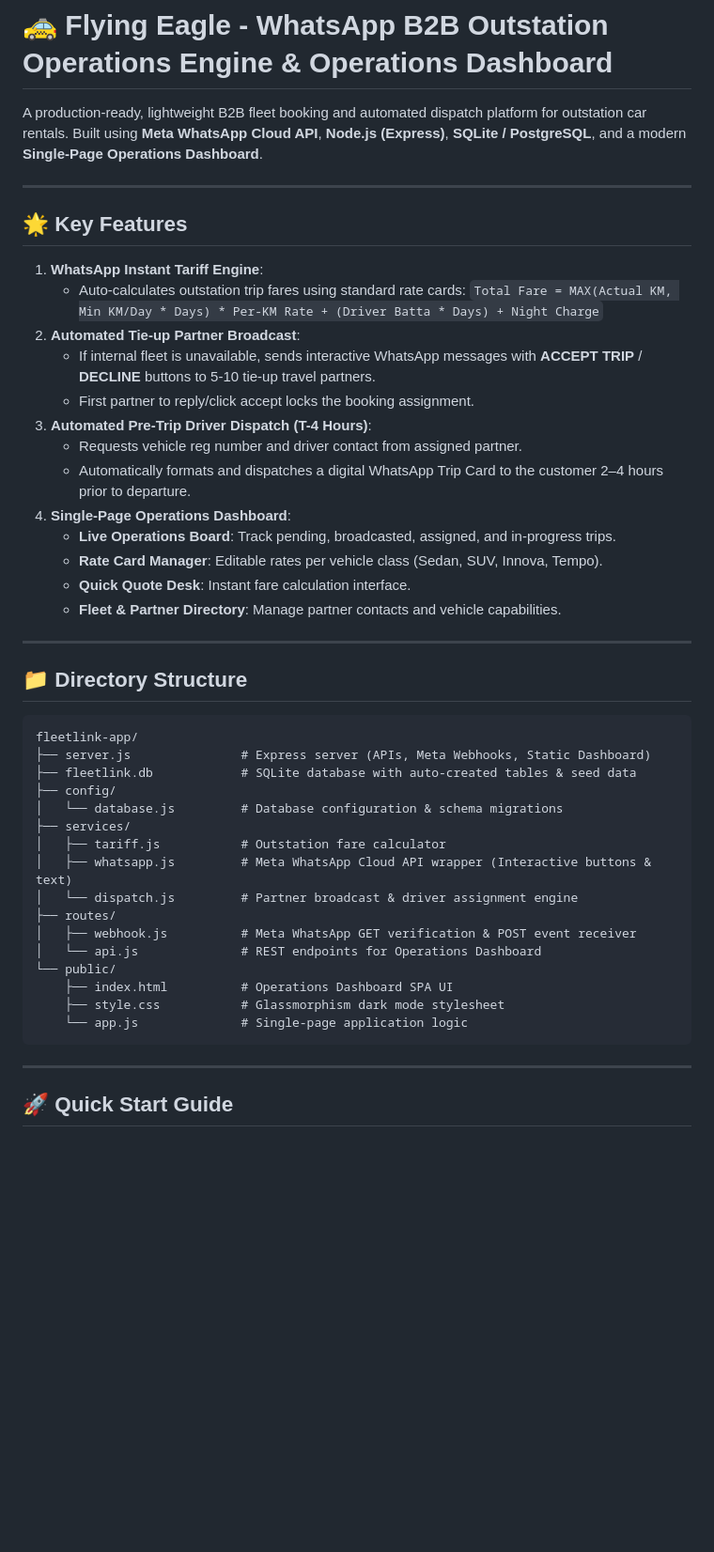
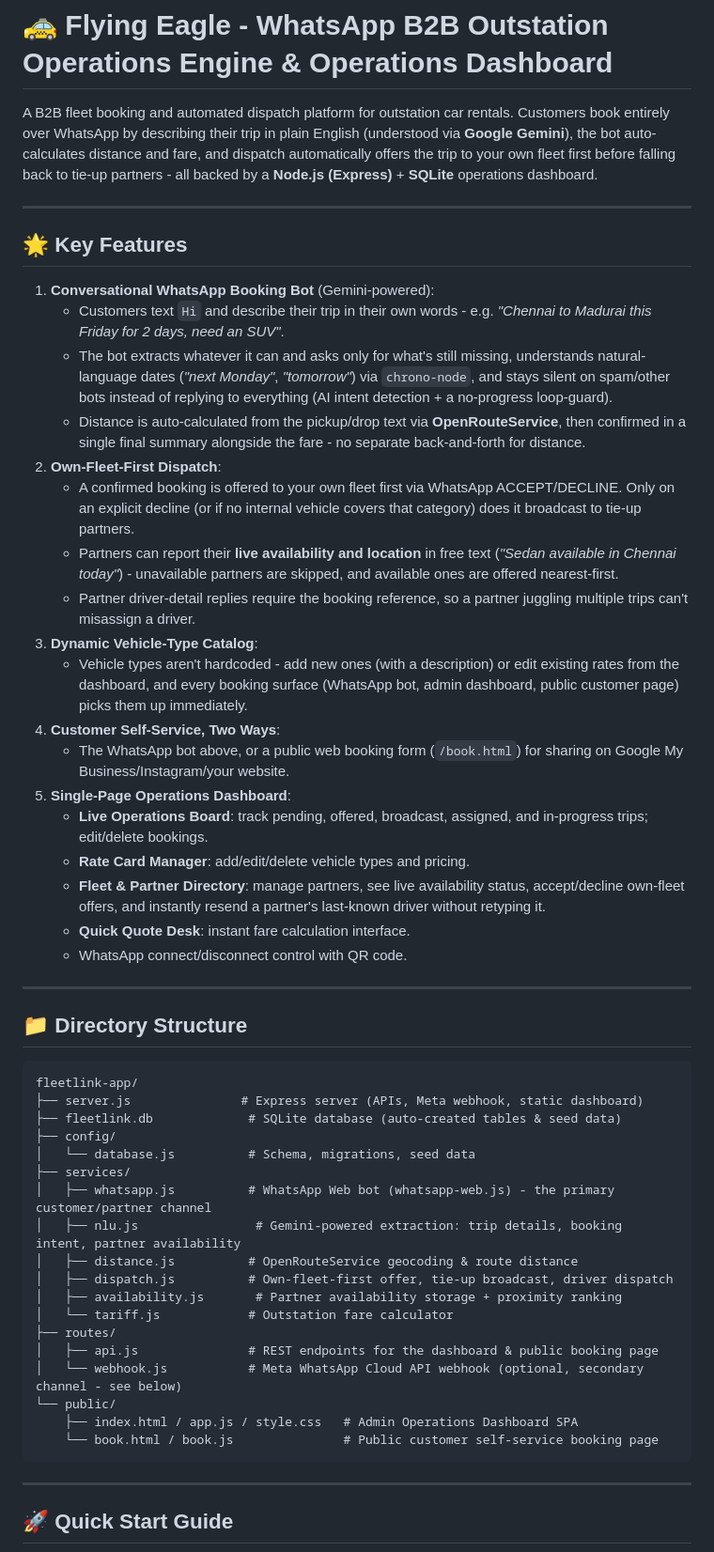
Before and after one commit to ashok-hariharan/FlyingEagle, a Markdown page: README.md, the part around one of its changes. Shown at 94% size. Rendered like a GitHub page; blank space fills up the shorter version.

````diff
--- a/README.md
+++ b/README.md
@@ -1,25 +1,29 @@
 # 🚕 Flying Eagle - WhatsApp B2B Outstation Operations Engine & Operations Dashboard
 
-A production-ready, lightweight B2B fleet booking and automated dispatch platform for outstation car rentals. Built using **Meta WhatsApp Cloud API**, **Node.js (Express)**, **SQLite / PostgreSQL**, and a modern **Single-Page Operations Dashboard**.
+A B2B fleet booking and automated dispatch platform for outstation car rentals. Customers book entirely over WhatsApp by describing their trip in plain English (understood via **Google Gemini**), the bot auto-calculates distance and fare, and dispatch automatically offers the trip to your own fleet first before falling back to tie-up partners - all backed by a **Node.js (Express)** + **SQLite** operations dashboard.
 
 ---
 
 ## 🌟 Key Features
 
-1. **WhatsApp Instant Tariff Engine**:
-   - Auto-calculates outstation trip fares using standard rate cards:
-     `Total Fare = MAX(Actual KM, Min KM/Day * Days) * Per-KM Rate + (Driver Batta * Days) + Night Charge`
-2. **Automated Tie-up Partner Broadcast**:
-   - If internal fleet is unavailable, sends interactive WhatsApp messages with **ACCEPT TRIP** / **DECLINE** buttons to 5-10 tie-up travel partners.
-   - First partner to reply/click accept locks the booking assignment.
-3. **Automated Pre-Trip Driver Dispatch (T-4 Hours)**:
-   - Requests vehicle reg number and driver contact from assigned partner.
-   - Automatically formats and dispatches a digital WhatsApp Trip Card to the customer 2–4 hours prior to departure.
-4. **Single-Page Operations Dashboard**:
-   - **Live Operations Board**: Track pending, broadcasted, assigned, and in-progress trips.
-   - **Rate Card Manager**: Editable rates per vehicle class (Sedan, SUV, Innova, Tempo).
-   - **Quick Quote Desk**: Instant fare calculation interface.
-   - **Fleet & Partner Directory**: Manage partner contacts and vehicle capabilities.
+1. **Conversational WhatsApp Booking Bot** (Gemini-powered):
+   - Customers text `Hi` and describe their trip in their own words - e.g. *"Chennai to Madurai this Friday for 2 days, need an SUV"*.
+   - The bot extracts whatever it can and asks only for what's still missing, understands natural-language dates (*"next Monday"*, *"tomorrow"*) via `chrono-node`, and stays silent on spam/other bots instead of replying to everything (AI intent detection + a no-progress loop-guard).
+   - Distance is auto-calculated from the pickup/drop text via **OpenRouteService**, then confirmed in a single final summary alongside the fare - no separate back-and-forth for distance.
+2. **Own-Fleet-First Dispatch**:
+   - A confirmed booking is offered to your own fleet first via WhatsApp ACCEPT/DECLINE. Only on an explicit decline (or if no internal vehicle covers that category) does it broadcast to tie-up partners.
+   - Partners can report their **live availability and location** in free text (*"Sedan available in Chennai today"*) - unavailable partners are skipped, and available ones are offered nearest-first.
+   - Partner driver-detail replies require the booking reference, so a partner juggling multiple trips can't misassign a driver.
+3. **Dynamic Vehicle-Type Catalog**:
+   - Vehicle types aren't hardcoded - add new ones (with a description) or edit existing rates from the dashboard, and every booking surface (WhatsApp bot, admin dashboard, public customer page) picks them up immediately.
+4. **Customer Self-Service, Two Ways**:
+   - The WhatsApp bot above, or a public web booking form (`/book.html`) for sharing on Google My Business/Instagram/your website.
+5. **Single-Page Operations Dashboard**:
+   - **Live Operations Board**: track pending, offered, broadcast, assigned, and in-progress trips; edit/delete bookings.
+   - **Rate Card Manager**: add/edit/delete vehicle types and pricing.
+   - **Fleet & Partner Directory**: manage partners, see live availability status, accept/decline own-fleet offers, and instantly resend a partner's last-known driver without retyping it.
+   - **Quick Quote Desk**: instant fare calculation interface.
+   - WhatsApp connect/disconnect control with QR code.
 
 ---
 
@@ -27,21 +31,23 @@ A production-ready, lightweight B2B fleet booking and automated dispatch platfor
 
 ```
 fleetlink-app/
-├── server.js               # Express server (APIs, Meta Webhooks, Static Dashboard)
-├── fleetlink.db            # SQLite database with auto-created tables & seed data
+├── server.js               # Express server (APIs, Meta webhook, static dashboard)
+├── fleetlink.db             # SQLite database (auto-created tables & seed data)
 ├── config/
-│   └── database.js         # Database configuration & schema migrations
+│   └── database.js          # Schema, migrations, seed data
 ├── services/
-│   ├── tariff.js           # Outstation fare calculator
-│   ├── whatsapp.js         # Meta WhatsApp Cloud API wrapper (Interactive buttons & text)
-│   └── dispatch.js         # Partner broadcast & driver assignment engine
+│   ├── whatsapp.js          # WhatsApp Web bot (whatsapp-web.js) - the primary customer/partner channel
+│   ├── nlu.js                # Gemini-powered extraction: trip details, booking intent, partner availability
+│   ├── distance.js          # OpenRouteService geocoding & route distance
+│   ├── dispatch.js          # Own-fleet-first offer, tie-up broadcast, driver dispatch
+│   ├── availability.js       # Partner availability storage + proximity ranking
+│   └── tariff.js            # Outstation fare calculator
 ├── routes/
-│   ├── webhook.js          # Meta WhatsApp GET verification & POST event receiver
-│   └── api.js              # REST endpoints for Operations Dashboard
+│   ├── api.js               # REST endpoints for the dashboard & public booking page
+│   └── webhook.js           # Meta WhatsApp Cloud API webhook (optional, secondary channel - see below)
 └── public/
-    ├── index.html          # Operations Dashboard SPA UI
-    ├── style.css           # Glassmorphism dark mode stylesheet
-    └── app.js              # Single-page application logic
+    ├── index.html / app.js / style.css   # Admin Operations Dashboard SPA
+    └── book.html / book.js               # Public customer self-service booking page
 ```
 
 ---
````
Also changed, not shown: other parts of README.md (+56 -38 lines).
